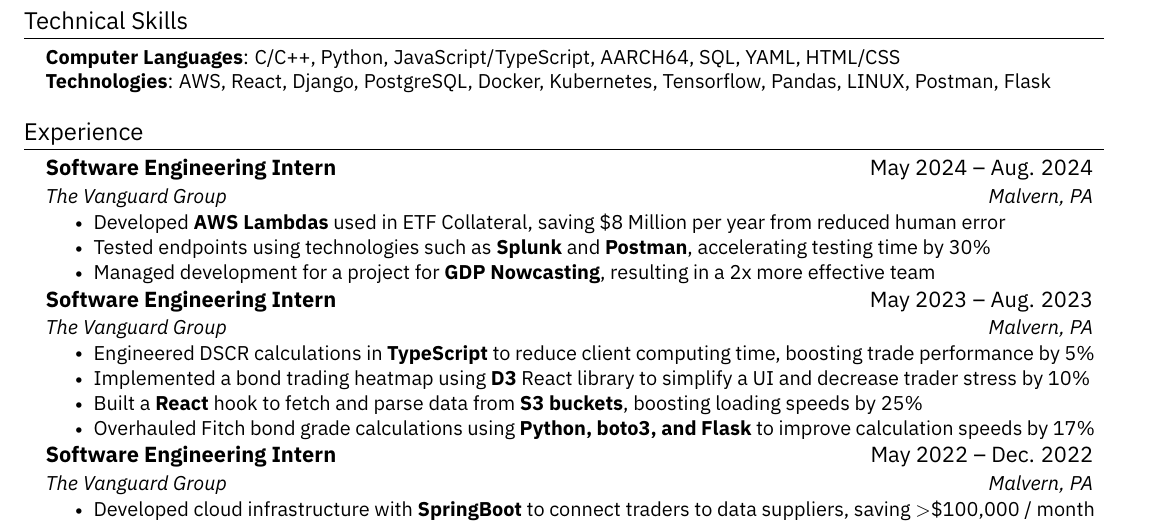
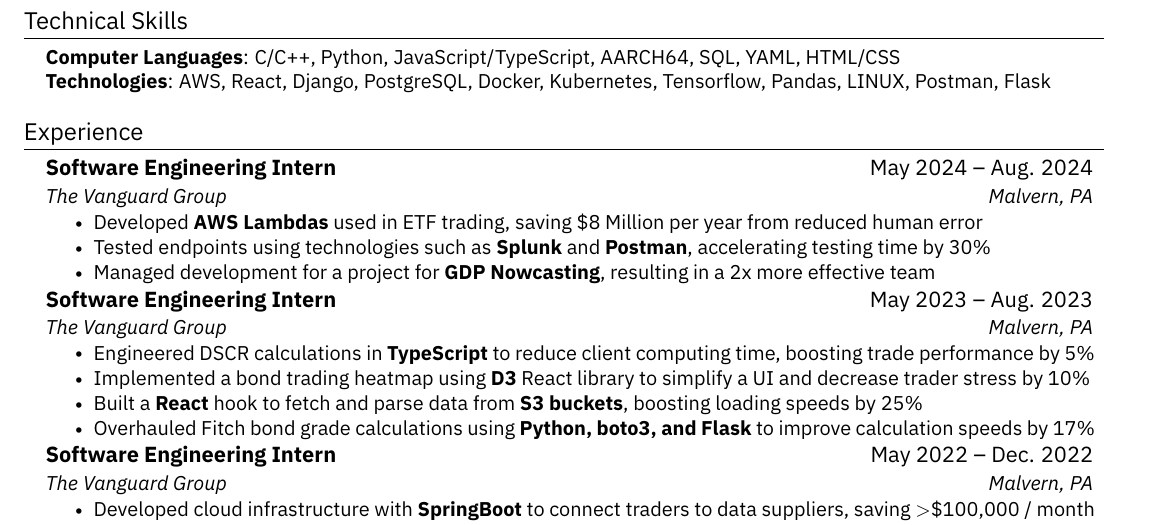
Before and after one commit to codebypranav/Resume, a LaTeX CV (resume.tex): part of the page, cut so that both start at the same text. The pictures show the PDF file resume.pdf that the author committed with the source.

Commit message:
Fixed minor spelling mistake

```diff
--- a/resume.tex
+++ b/resume.tex
@@ -166,7 +166,7 @@
       {Software Engineering Intern}{May 2024 -- Aug. 2024}
       {The Vanguard Group}{Malvern, PA}
       \resumeItemListStart
-        \resumeItem{Developed \textbf{AWS Lambdas} used in ETF Collateral, saving \$8 Million per year from reduced human error}
+        \resumeItem{Developed \textbf{AWS Lambdas} used in ETF trading, saving \$8 Million per year from reduced human error}
         \resumeItem{Tested endpoints using technologies such as \textbf{Splunk} and \textbf{Postman}, accelerating testing time by 30\%}
         \resumeItem{Managed development for a project for \textbf{GDP Nowcasting}, resulting in a 2x more effective team}
       \resumeItemListEnd
```
Also changed, not shown: resume.pdf, 3 other files.
